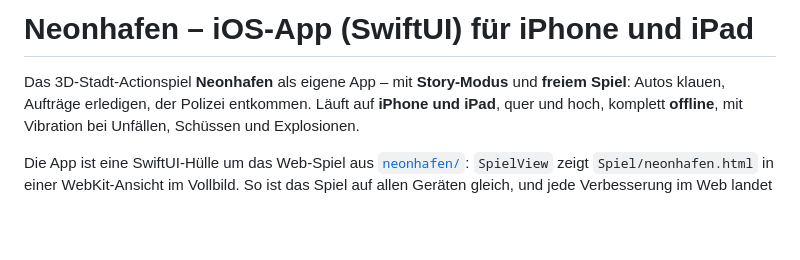
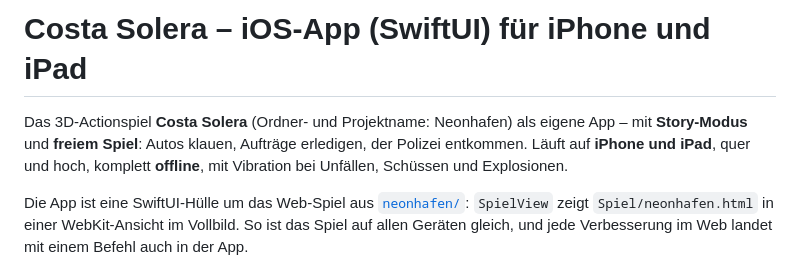
Before and after one commit to semrademirci000-maker/Hausaufgabenheft, a Markdown page: ios/Neonhafen/README.md, the part around the change. Drawn GitHub-style; blank space fills up the shorter version.

```diff
--- a/ios/Neonhafen/README.md
+++ b/ios/Neonhafen/README.md
@@ -1,6 +1,6 @@
-# Neonhafen – iOS-App (SwiftUI) für iPhone und iPad
+# Costa Solera – iOS-App (SwiftUI) für iPhone und iPad
 
-Das 3D-Stadt-Actionspiel **Neonhafen** als eigene App – mit **Story-Modus** und
+Das 3D-Actionspiel **Costa Solera** (Ordner- und Projektname: Neonhafen) als eigene App – mit **Story-Modus** und
 **freiem Spiel**: Autos klauen, Aufträge erledigen, der Polizei entkommen. Läuft auf **iPhone und iPad**, quer und hoch,
 komplett **offline**, mit Vibration bei Unfällen, Schüssen und Explosionen.
 
```
Also changed, not shown: README.md (+14 -18 lines), ios/README.md (+2 -2 lines), neonhafen/icon-1024.png, neonhafen/icon-180.png, neonhafen/icon-192.png, neonhafen/icon-512.png, 8 other files.
